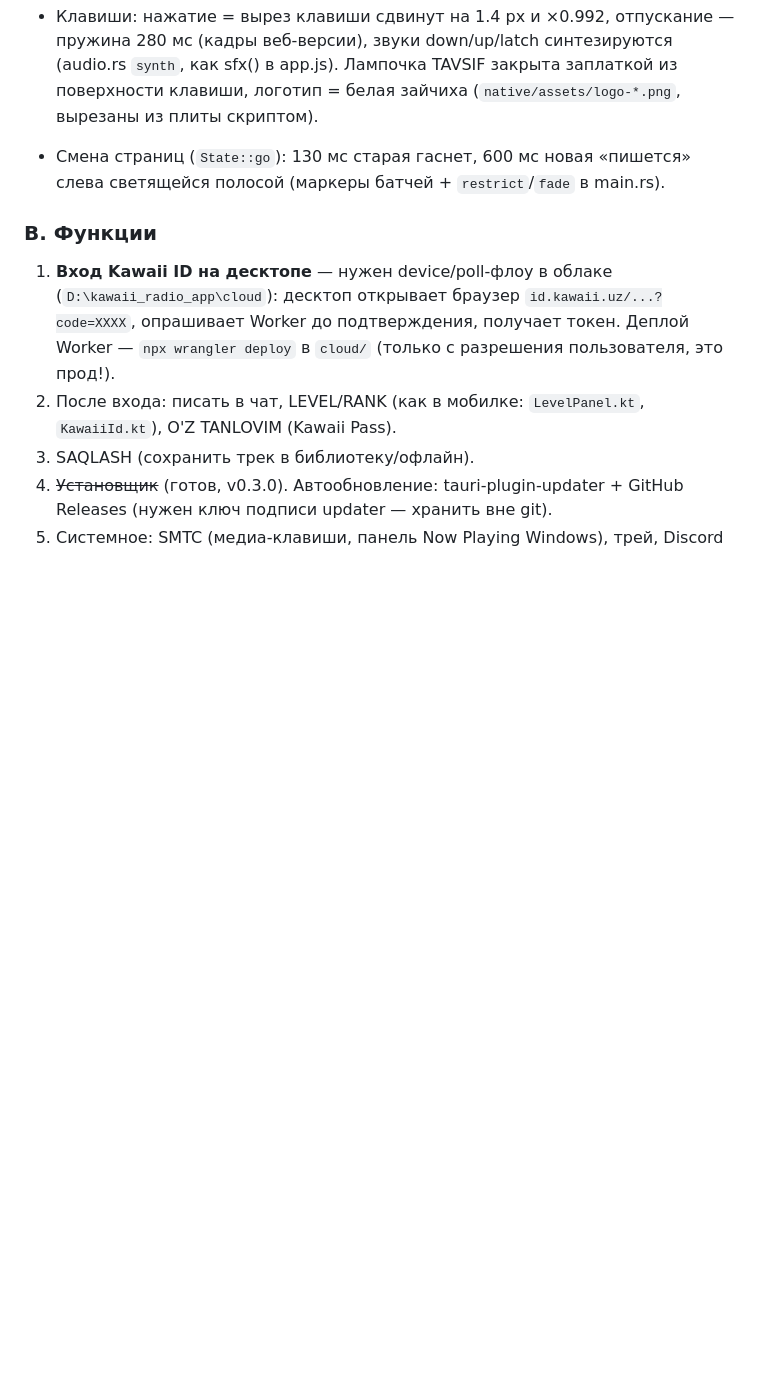
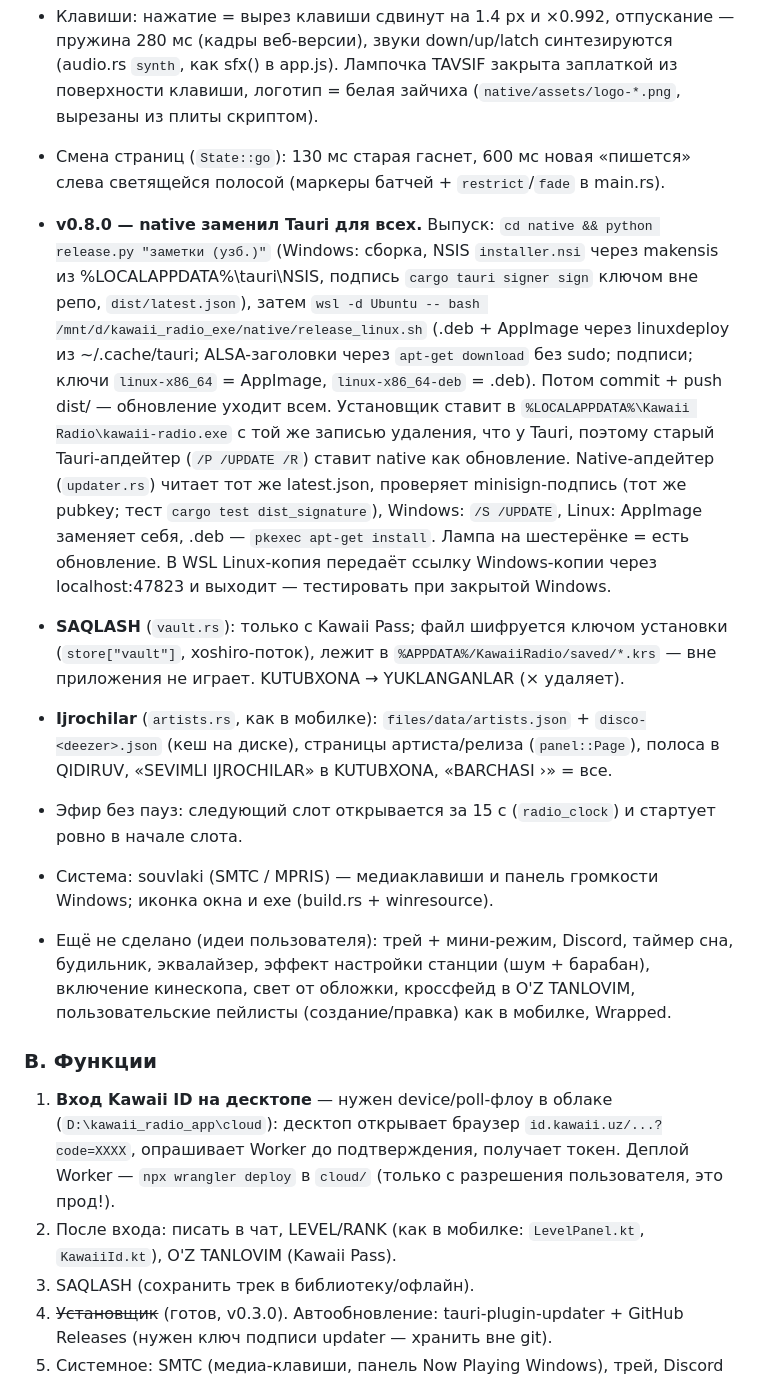
Before and after one commit to soka8imokenp/kawaii_radio_desktop, a Markdown page: HANDOFF.md, the part around the change. Rendered like a GitHub page; blank space fills up the shorter version.

Commit message:
HANDOFF: 0.8.0 (native) — chiqarish, yangilanish, SAQLASH, ijrochilar
Co-Authored-By: Claude Opus 5.5 <noreply@anthropic.com>

```diff
--- a/HANDOFF.md
+++ b/HANDOFF.md
@@ -525,6 +525,26 @@ python -c "from PIL import Image; Image.open('/tmp/dark-up.png').convert('RGB').
 - Смена страниц (`State::go`): 130 мс старая гаснет, 600 мс новая «пишется» слева светящейся полосой
   (маркеры батчей + `restrict`/`fade` в main.rs).
 
+- **v0.8.0 — native заменил Tauri для всех.** Выпуск: `cd native && python release.py "заметки (узб.)"` (Windows:
+  сборка, NSIS `installer.nsi` через makensis из %LOCALAPPDATA%\tauri\NSIS, подпись `cargo tauri signer sign`
+  ключом вне репо, `dist/latest.json`), затем `wsl -d Ubuntu -- bash /mnt/d/kawaii_radio_exe/native/release_linux.sh`
+  (.deb + AppImage через linuxdeploy из ~/.cache/tauri; ALSA-заголовки через `apt-get download` без sudo; подписи;
+  ключи `linux-x86_64` = AppImage, `linux-x86_64-deb` = .deb). Потом commit + push dist/ — обновление уходит всем.
+  Установщик ставит в `%LOCALAPPDATA%\Kawaii Radio\kawaii-radio.exe` с той же записью удаления, что у Tauri, поэтому
+  старый Tauri-апдейтер (`/P /UPDATE /R`) ставит native как обновление. Native-апдейтер (`updater.rs`) читает тот же
+  latest.json, проверяет minisign-подпись (тот же pubkey; тест `cargo test dist_signature`), Windows: `/S /UPDATE`,
+  Linux: AppImage заменяет себя, .deb — `pkexec apt-get install`. Лампа на шестерёнке = есть обновление.
+  В WSL Linux-копия передаёт ссылку Windows-копии через localhost:47823 и выходит — тестировать при закрытой Windows.
+- **SAQLASH** (`vault.rs`): только с Kawaii Pass; файл шифруется ключом установки (`store["vault"]`, xoshiro-поток),
+  лежит в `%APPDATA%/KawaiiRadio/saved/*.krs` — вне приложения не играет. KUTUBXONA → YUKLANGANLAR (× удаляет).
+- **Ijrochilar** (`artists.rs`, как в мобилке): `files/data/artists.json` + `disco-<deezer>.json` (кеш на диске),
+  страницы артиста/релиза (`panel::Page`), полоса в QIDIRUV, «SEVIMLI IJROCHILAR» в KUTUBXONA, «BARCHASI ›» = все.
+- Эфир без пауз: следующий слот открывается за 15 с (`radio_clock`) и стартует ровно в начале слота.
+- Система: souvlaki (SMTC / MPRIS) — медиаклавиши и панель громкости Windows; иконка окна и exe (build.rs + winresource).
+- Ещё не сделано (идеи пользователя): трей + мини-режим, Discord, таймер сна, будильник, эквалайзер, эффект
+  настройки станции (шум + барабан), включение кинескопа, свет от обложки, кроссфейд в O'Z TANLOVIM, пользовательские
+  пейлисты (создание/правка) как в мобилке, Wrapped.
+
 ### B. Функции
 1. **Вход Kawaii ID на десктопе** — нужен device/poll-флоу в облаке (`D:\kawaii_radio_app\cloud`): десктоп открывает
    браузер `id.kawaii.uz/...?code=XXXX`, опрашивает Worker до подтверждения, получает токен. Деплой Worker —
```
